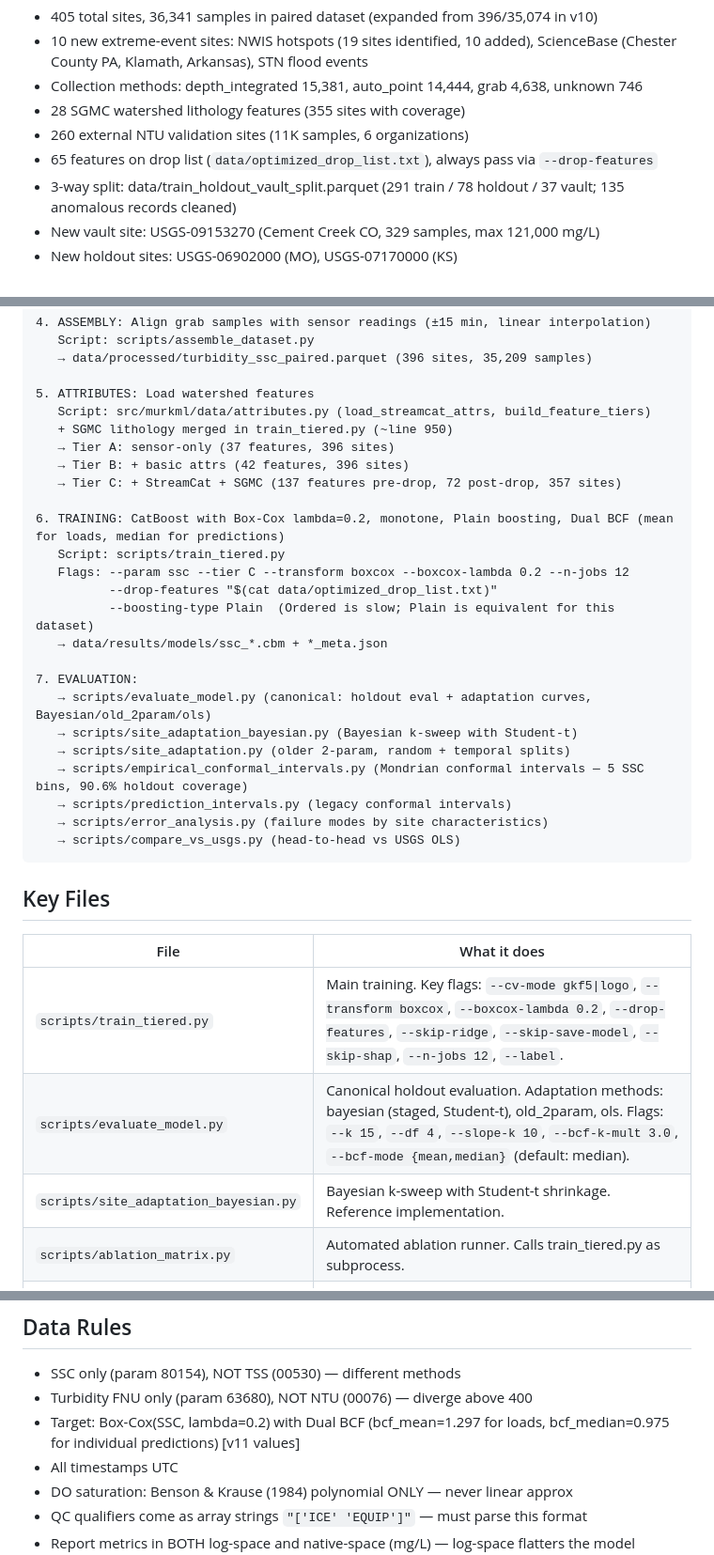
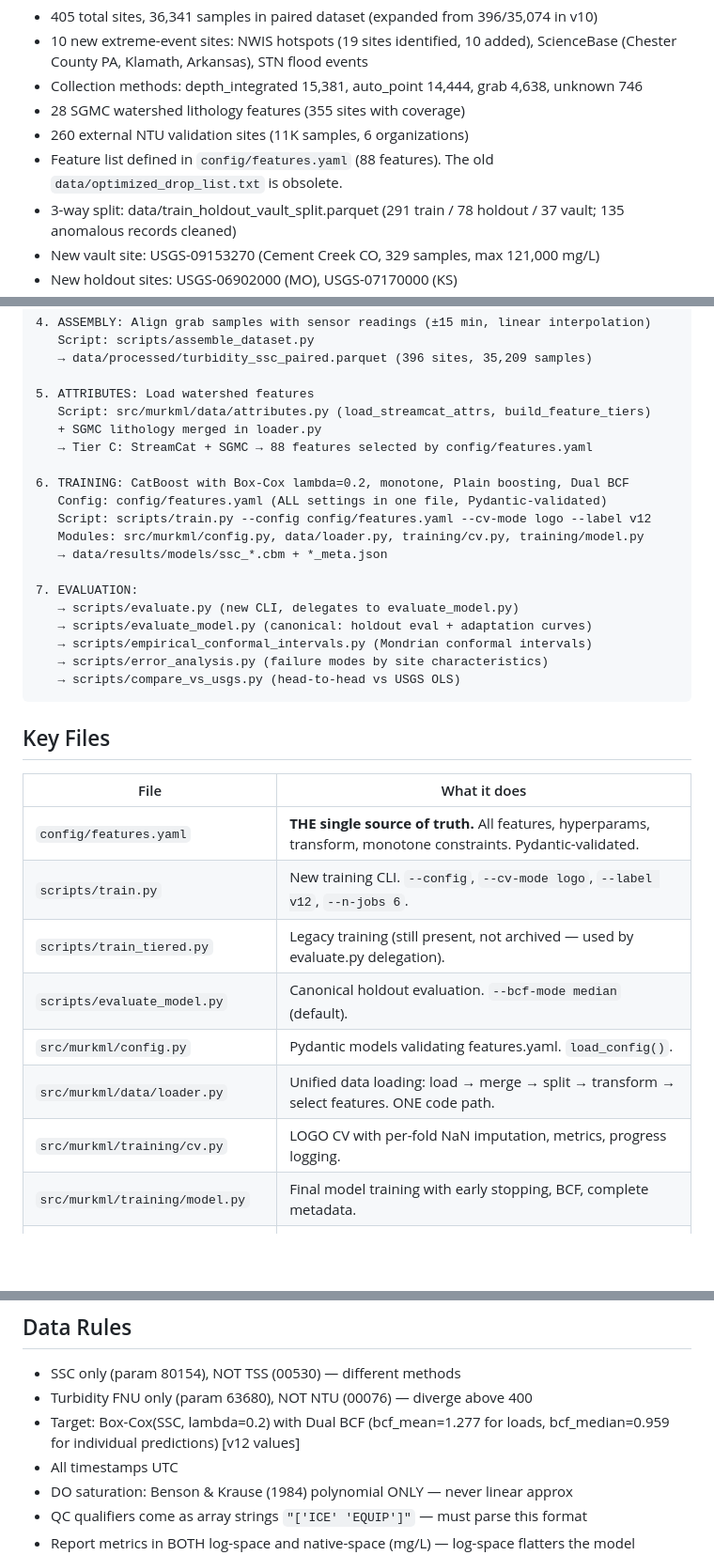
Before and after one commit to Whiteaeros/murkml, a Markdown page: CLAUDE.md, 3 parts joined by grey strips. Shown at 94% size. Rendered like a GitHub page; blank space fills up the shorter version.

````diff
--- a/CLAUDE.md
+++ b/CLAUDE.md
@@ -70,7 +59,7 @@
 - Collection methods: depth_integrated 15,381, auto_point 14,444, grab 4,638, unknown 746
 - 28 SGMC watershed lithology features (355 sites with coverage)
 - 260 external NTU validation sites (11K samples, 6 organizations)
-- 65 features on drop list (`data/optimized_drop_list.txt`), always pass via `--drop-features`
+- Feature list defined in `config/features.yaml` (88 features). The old `data/optimized_drop_list.txt` is obsolete.
 - 3-way split: data/train_holdout_vault_split.parquet (291 train / 78 holdout / 37 vault; 135 anomalous records cleaned)
 - New vault site: USGS-09153270 (Cement Creek CO, 329 samples, max 121,000 mg/L)
 - New holdout sites: USGS-06902000 (MO), USGS-07170000 (KS)
@@ -120,24 +111,19 @@
 
 5. ATTRIBUTES: Load watershed features
    Script: src/murkml/data/attributes.py (load_streamcat_attrs, build_feature_tiers)
-   + SGMC lithology merged in train_tiered.py (~line 950)
-   → Tier A: sensor-only (37 features, 396 sites)
-   → Tier B: + basic attrs (42 features, 396 sites)
-   → Tier C: + StreamCat + SGMC (137 features pre-drop, 72 post-drop, 357 sites)
+   + SGMC lithology merged in loader.py
+   → Tier C: StreamCat + SGMC → 88 features selected by config/features.yaml
 
-6. TRAINING: CatBoost with Box-Cox lambda=0.2, monotone, Plain boosting, Dual BCF (mean for loads, median for predictions)
-   Script: scripts/train_tiered.py
-   Flags: --param ssc --tier C --transform boxcox --boxcox-lambda 0.2 --n-jobs 12
-          --drop-features "$(cat data/optimized_drop_list.txt)"
-          --boosting-type Plain  (Ordered is slow; Plain is equivalent for this dataset)
+6. TRAINING: CatBoost with Box-Cox lambda=0.2, monotone, Plain boosting, Dual BCF
+   Config: config/features.yaml (ALL settings in one file, Pydantic-validated)
+   Script: scripts/train.py --config config/features.yaml --cv-mode logo --label v12
+   Modules: src/murkml/config.py, data/loader.py, training/cv.py, training/model.py
    → data/results/models/ssc_*.cbm + *_meta.json
 
 7. EVALUATION:
-   → scripts/evaluate_model.py (canonical: holdout eval + adaptation curves, Bayesian/old_2param/ols)
-   → scripts/site_adaptation_bayesian.py (Bayesian k-sweep with Student-t)
-   → scripts/site_adaptation.py (older 2-param, random + temporal splits)
-   → scripts/empirical_conformal_intervals.py (Mondrian conformal intervals — 5 SSC bins, 90.6% holdout coverage)
-   → scripts/prediction_intervals.py (legacy conformal intervals)
+   → scripts/evaluate.py (new CLI, delegates to evaluate_model.py)
+   → scripts/evaluate_model.py (canonical: holdout eval + adaptation curves)
+   → scripts/empirical_conformal_intervals.py (Mondrian conformal intervals)
    → scripts/error_analysis.py (failure modes by site characteristics)
    → scripts/compare_vs_usgs.py (head-to-head vs USGS OLS)
 ```
@@ -146,10 +132,14 @@
 
 | File | What it does |
 |------|-------------|
-| `scripts/train_tiered.py` | Main training. Key flags: `--cv-mode gkf5\|logo`, `--transform boxcox`, `--boxcox-lambda 0.2`, `--drop-features`, `--skip-ridge`, `--skip-save-model`, `--skip-shap`, `--n-jobs 12`, `--label`. |
-| `scripts/evaluate_model.py` | Canonical holdout evaluation. Adaptation methods: bayesian (staged, Student-t), old_2param, ols. Flags: `--k 15`, `--df 4`, `--slope-k 10`, `--bcf-k-mult 3.0`, `--bcf-mode {mean,median}` (default: median). |
-| `scripts/site_adaptation_bayesian.py` | Bayesian k-sweep with Student-t shrinkage. Reference implementation. |
-| `scripts/ablation_matrix.py` | Automated ablation runner. Calls train_tiered.py as subprocess. |
+| `config/features.yaml` | **THE single source of truth.** All features, hyperparams, transform, monotone constraints. Pydantic-validated. |
+| `scripts/train.py` | New training CLI. `--config`, `--cv-mode logo`, `--label v12`, `--n-jobs 6`. |
+| `scripts/train_tiered.py` | Legacy training (still present, not archived — used by evaluate.py delegation). |
+| `scripts/evaluate_model.py` | Canonical holdout evaluation. `--bcf-mode median` (default). |
+| `src/murkml/config.py` | Pydantic models validating features.yaml. `load_config()`. |
+| `src/murkml/data/loader.py` | Unified data loading: load → merge → split → transform → select features. ONE code path. |
+| `src/murkml/training/cv.py` | LOGO CV with per-fold NaN imputation, metrics, progress logging. |
+| `src/murkml/training/model.py` | Final model training with early stopping, BCF, complete metadata. |
 | `scripts/assemble_dataset.py` | Builds paired dataset from continuous + discrete data. |
 | `src/murkml/data/features.py` | Feature engineering: hydrograph, cross-sensor, seasonality, weather. |
 | `src/murkml/data/attributes.py` | Loads StreamCat, builds feature tiers. `load_streamcat_attrs()`, `build_feature_tiers()`. |
@@ -161,7 +151,7 @@
 
 - SSC only (param 80154), NOT TSS (00530) — different methods
 - Turbidity FNU only (param 63680), NOT NTU (00076) — diverge above 400
-- Target: Box-Cox(SSC, lambda=0.2) with Dual BCF (bcf_mean=1.297 for loads, bcf_median=0.975 for individual predictions) [v11 values]
+- Target: Box-Cox(SSC, lambda=0.2) with Dual BCF (bcf_mean=1.277 for loads, bcf_median=0.959 for individual predictions) [v12 values]
 - All timestamps UTC
 - DO saturation: Benson & Krause (1984) polynomial ONLY — never linear approx
 - QC qualifiers come as array strings `"['ICE' 'EQUIP']"` — must parse this format
````
Also changed, not shown: other parts of CLAUDE.md (+23 -32 lines), MODEL_VERSIONS.md (+34 -2 lines), PIPELINE.md (+9 -6 lines).
